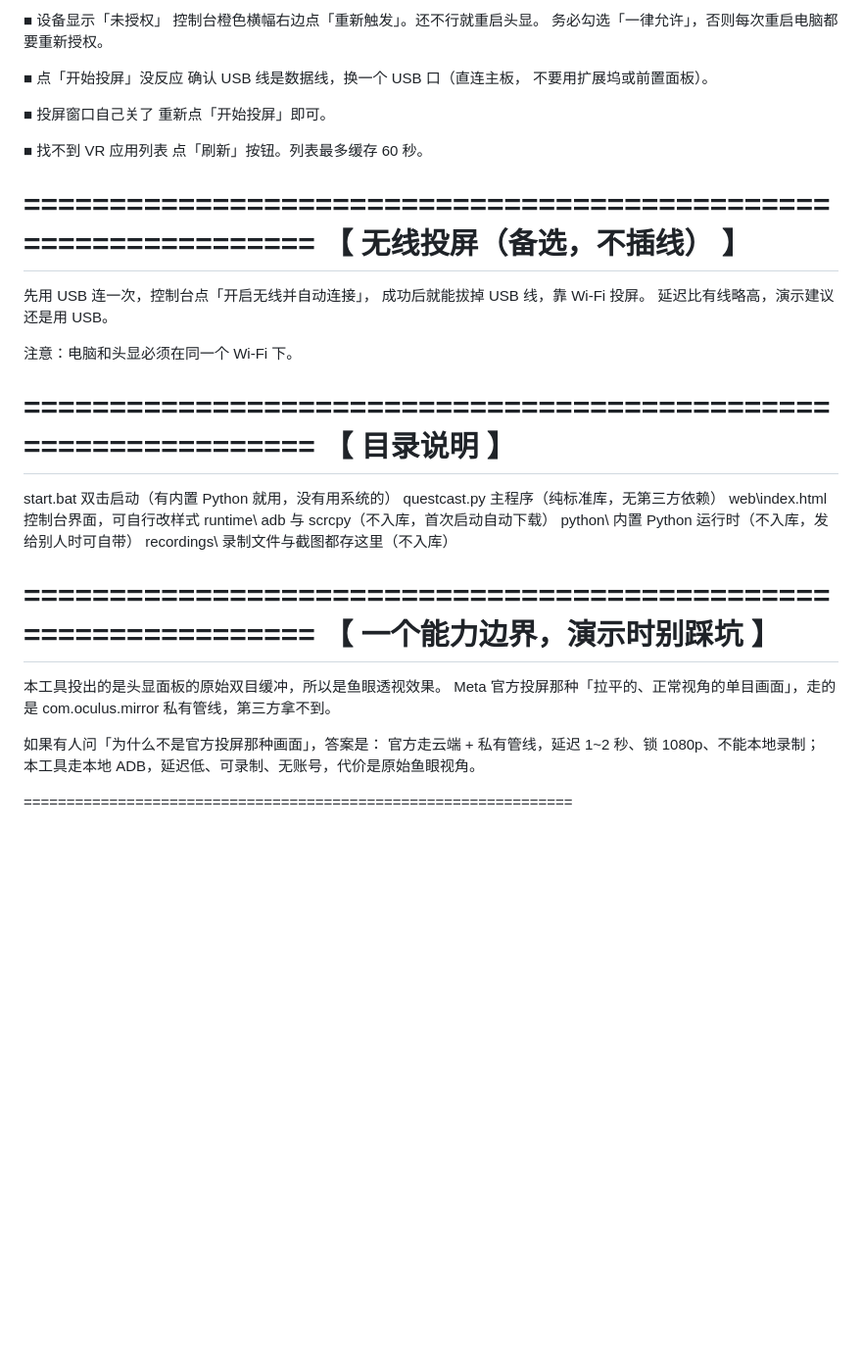
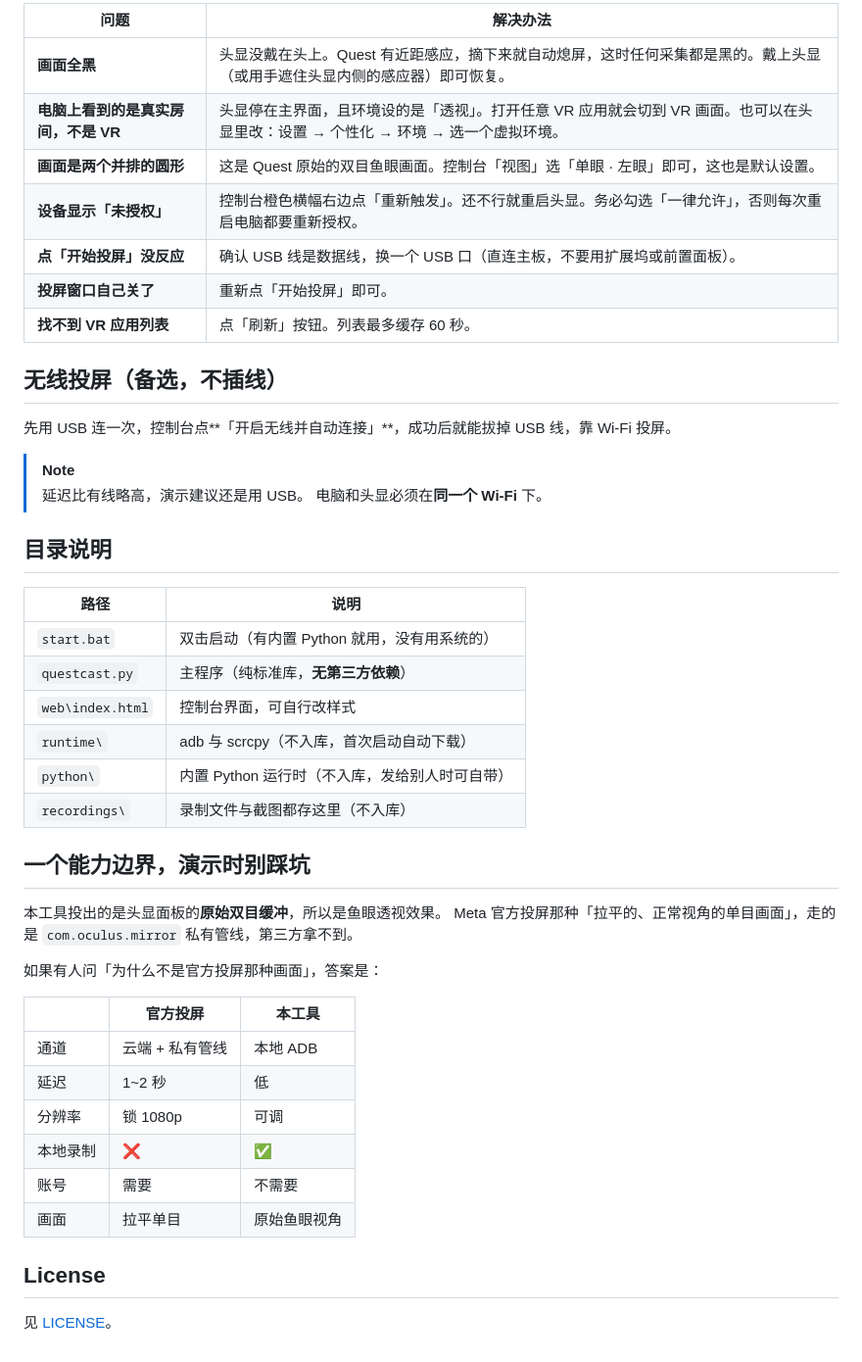
Before and after one commit to tsjfg/Meta-Quest3-, a Markdown page: README.md, the part around one of its changes. Shown at 98% size. GitHub-like rendering; blank space fills up the shorter version.

Commit message:
Restyle README with Markdown headings, tables and callouts

```diff
--- a/README.md
+++ b/README.md
@@ -101,52 +82,51 @@ ADB 连接，用 scrcpy 直接把头显的 H.264/H.265 硬件编码流拉到
 
-■ 设备显示「未授权」
-  控制台橙色横幅右边点「重新触发」。还不行就重启头显。
-  务必勾选「一律允许」，否则每次重启电脑都要重新授权。
+| 问题 | 解决办法 |
+| --- | --- |
+| **画面全黑** | 头显没戴在头上。Quest 有近距感应，摘下来就自动熄屏，这时任何采集都是黑的。戴上头显（或用手遮住头显内侧的感应器）即可恢复。 |
+| **电脑上看到的是真实房间，不是 VR** | 头显停在主界面，且环境设的是「透视」。打开任意 VR 应用就会切到 VR 画面。也可以在头显里改：设置 → 个性化 → 环境 → 选一个虚拟环境。 |
+| **画面是两个并排的圆形** | 这是 Quest 原始的双目鱼眼画面。控制台「视图」选「单眼 · 左眼」即可，这也是默认设置。 |
+| **设备显示「未授权」** | 控制台橙色横幅右边点「重新触发」。还不行就重启头显。务必勾选「一律允许」，否则每次重启电脑都要重新授权。 |
+| **点「开始投屏」没反应** | 确认 USB 线是数据线，换一个 USB 口（直连主板，不要用扩展坞或前置面板）。 |
+| **投屏窗口自己关了** | 重新点「开始投屏」即可。 |
+| **找不到 VR 应用列表** | 点「刷新」按钮。列表最多缓存 60 秒。 |
 
-■ 点「开始投屏」没反应
-  确认 USB 线是数据线，换一个 USB 口（直连主板，
-  不要用扩展坞或前置面板）。
+## 无线投屏（备选，不插线）
 
-■ 投屏窗口自己关了
-  重新点「开始投屏」即可。
+先用 USB 连一次，控制台点**「开启无线并自动连接」**，成功后就能拔掉
+USB 线，靠 Wi-Fi 投屏。
 
-■ 找不到 VR 应用列表
-  点「刷新」按钮。列表最多缓存 60 秒。
+> [!NOTE]
+> 延迟比有线略高，演示建议还是用 USB。
+> 电脑和头显必须在**同一个 Wi-Fi** 下。
 
+## 目录说明
 
-================================================================
-【 无线投屏（备选，不插线） 】
-================================================================
+| 路径 | 说明 |
+| --- | --- |
+| `start.bat` | 双击启动（有内置 Python 就用，没有用系统的） |
+| `questcast.py` | 主程序（纯标准库，**无第三方依赖**） |
+| `web\index.html` | 控制台界面，可自行改样式 |
+| `runtime\` | adb 与 scrcpy（不入库，首次启动自动下载） |
+| `python\` | 内置 Python 运行时（不入库，发给别人时可自带） |
+| `recordings\` | 录制文件与截图都存这里（不入库） |
 
-先用 USB 连一次，控制台点「开启无线并自动连接」，
-成功后就能拔掉 USB 线，靠 Wi-Fi 投屏。
-延迟比有线略高，演示建议还是用 USB。
+## 一个能力边界，演示时别踩坑
 
-注意：电脑和头显必须在同一个 Wi-Fi 下。
-
-
-================================================================
-【 目录说明 】
-================================================================
-
-start.bat          双击启动（有内置 Python 就用，没有用系统的）
-questcast.py       主程序（纯标准库，无第三方依赖）
-web\index.html     控制台界面，可自行改样式
-runtime\           adb 与 scrcpy（不入库，首次启动自动下载）
-python\            内置 Python 运行时（不入库，发给别人时可自带）
-recordings\        录制文件与截图都存这里（不入库）
-
-
-================================================================
-【 一个能力边界，演示时别踩坑 】
-================================================================
-
-本工具投出的是头显面板的原始双目缓冲，所以是鱼眼透视效果。
+本工具投出的是头显面板的**原始双目缓冲**，所以是鱼眼透视效果。
 Meta 官方投屏那种「拉平的、正常视角的单目画面」，走的是
-com.oculus.mirror 私有管线，第三方拿不到。
+`com.oculus.mirror` 私有管线，第三方拿不到。
 
 如果有人问「为什么不是官方投屏那种画面」，答案是：
-官方走云端 + 私有管线，延迟 1~2 秒、锁 1080p、不能本地录制；
-本工具走本地 ADB，延迟低、可录制、无账号，代价是原始鱼眼视角。
 
-================================================================
+| | 官方投屏 | 本工具 |
+| --- | --- | --- |
+| 通道 | 云端 + 私有管线 | 本地 ADB |
+| 延迟 | 1~2 秒 | 低 |
+| 分辨率 | 锁 1080p | 可调 |
+| 本地录制 | ❌ | ✅ |
+| 账号 | 需要 | 不需要 |
+| 画面 | 拉平单目 | 原始鱼眼视角 |
+
+## License
+
+见 [LICENSE](LICENSE)。
```
Also changed, not shown: other parts of README.md (+51 -70 lines).
